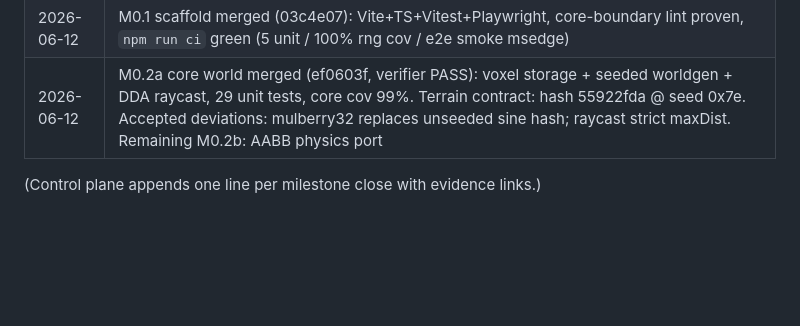
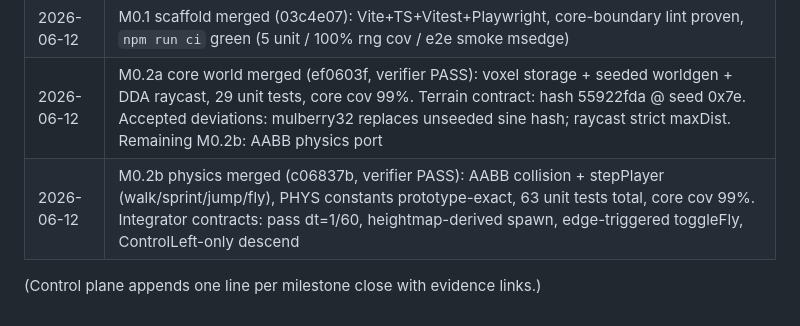
Before and after one commit to donozhang1992/interstellar-craft, a Markdown page: docs/ROADMAP.md, the part around the change. Drawn GitHub-style; blank space fills up the shorter version.

Commit message:
docs: log M0.2b completion in roadmap status
Co-Authored-By: Claude Fable 5 <noreply@anthropic.com>

```diff
--- a/docs/ROADMAP.md
+++ b/docs/ROADMAP.md
@@ -64,5 +64,6 @@ live · README updated.
 | 2026-06-12 | Harness created; M0 started |
 | 2026-06-12 | M0.1 scaffold merged (03c4e07): Vite+TS+Vitest+Playwright, core-boundary lint proven, `npm run ci` green (5 unit / 100% rng cov / e2e smoke msedge) |
 | 2026-06-12 | M0.2a core world merged (ef0603f, verifier PASS): voxel storage + seeded worldgen + DDA raycast, 29 unit tests, core cov 99%. Terrain contract: hash 55922fda @ seed 0x7e. Accepted deviations: mulberry32 replaces unseeded sine hash; raycast strict maxDist. Remaining M0.2b: AABB physics port |
+| 2026-06-12 | M0.2b physics merged (c06837b, verifier PASS): AABB collision + stepPlayer (walk/sprint/jump/fly), PHYS constants prototype-exact, 63 unit tests total, core cov 99%. Integrator contracts: pass dt=1/60, heightmap-derived spawn, edge-triggered toggleFly, ControlLeft-only descend |
 
 (Control plane appends one line per milestone close with evidence links.)
```
